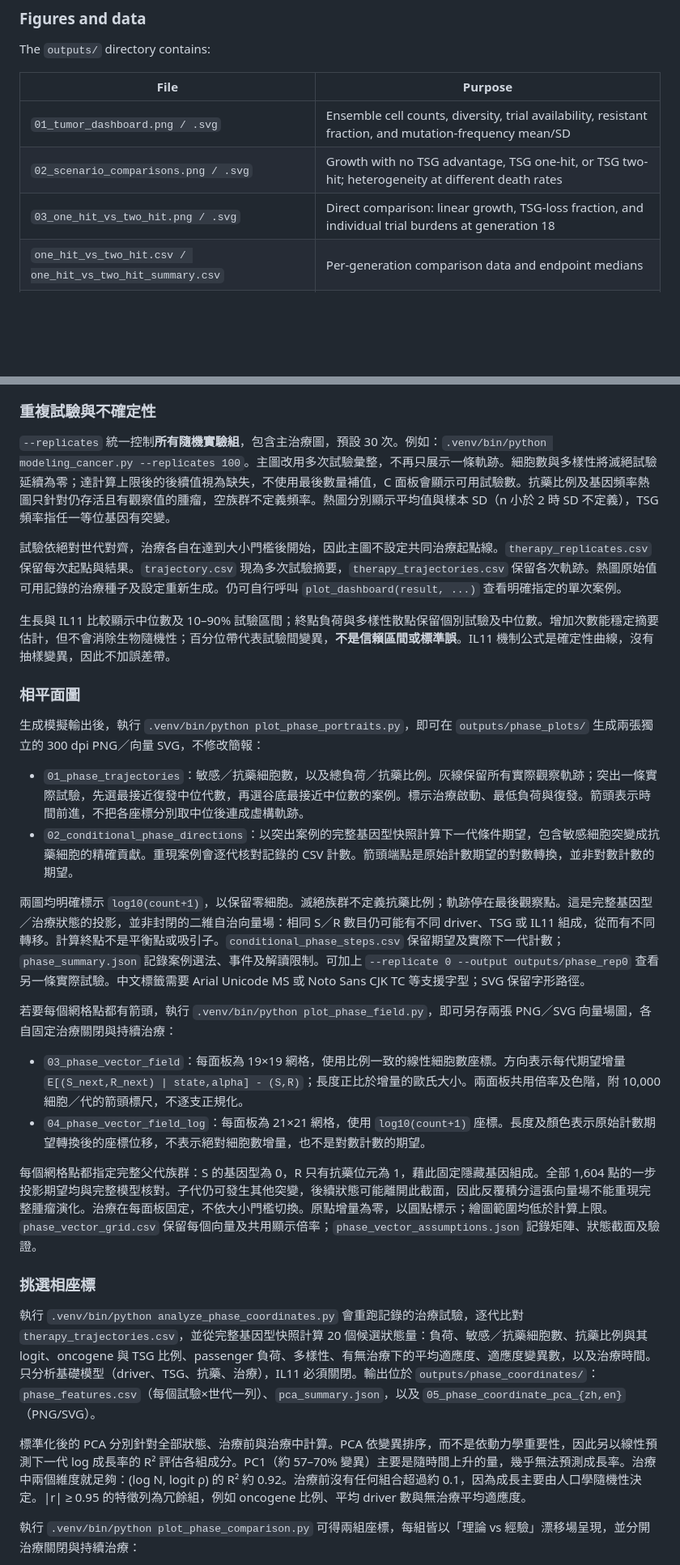
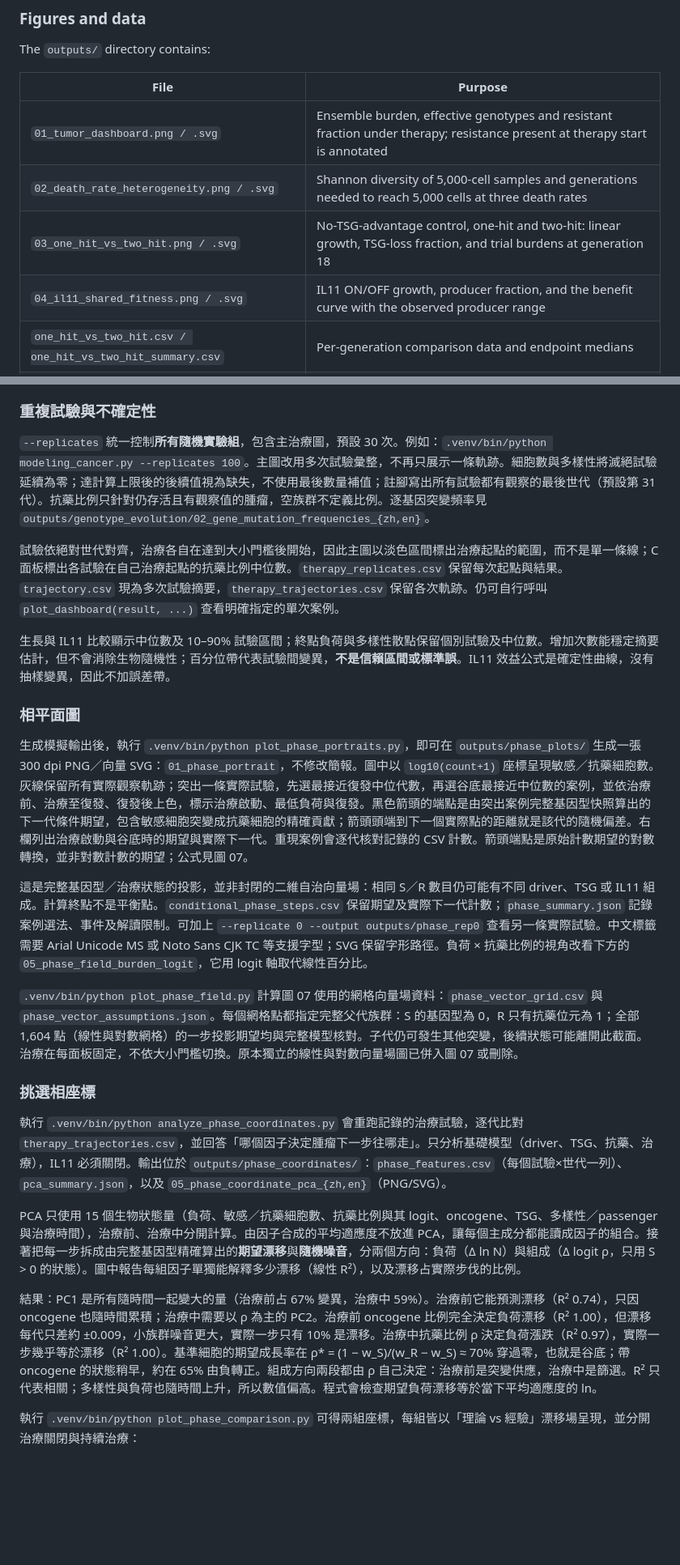
Before and after one commit to astcgt/bme6120-tumor-modeling, a Markdown page: README.md, 2 parts joined by grey strips. Shown at 81% size. Drawn GitHub-style; blank space fills up the shorter version.

```diff
--- a/README.md
+++ b/README.md
@@ -43,9 +43,10 @@ The `outputs/` directory contains:
 
 | File | Purpose |
 | --- | --- |
-| `01_tumor_dashboard.png / .svg` | Ensemble cell counts, diversity, trial availability, resistant fraction, and mutation-frequency mean/SD |
-| `02_scenario_comparisons.png / .svg` | Growth with no TSG advantage, TSG one-hit, or TSG two-hit; heterogeneity at different death rates |
-| `03_one_hit_vs_two_hit.png / .svg` | Direct comparison: linear growth, TSG-loss fraction, and individual trial burdens at generation 18 |
+| `01_tumor_dashboard.png / .svg` | Ensemble burden, effective genotypes and resistant fraction under therapy; resistance present at therapy start is annotated |
+| `02_death_rate_heterogeneity.png / .svg` | Shannon diversity of 5,000-cell samples and generations needed to reach 5,000 cells at three death rates |
+| `03_one_hit_vs_two_hit.png / .svg` | No-TSG-advantage control, one-hit and two-hit: linear growth, TSG-loss fraction, and trial burdens at generation 18 |
+| `04_il11_shared_fitness.png / .svg` | IL11 ON/OFF growth, producer fraction, and the benefit curve with the observed producer range |
 | `one_hit_vs_two_hit.csv / one_hit_vs_two_hit_summary.csv` | Per-generation comparison data and endpoint medians |
 | `trajectory.csv` | Ensemble statistics per generation: n, mean, sample SD, median, p10, p90 |
 | `therapy_trajectories.csv` | Individual treatment trajectories used in the ensemble |
@@ -253,33 +251,27 @@ PNG 為 240 dpi；SVG 可無損縮放。生長曲線使用 symlog，0 可顯示
 
 ### 重複試驗與不確定性
 
-`--replicates` 統一控制**所有隨機實驗組**，包含主治療圖，預設 30 次。例如：`.venv/bin/python modeling_cancer.py --replicates 100`。主圖改用多次試驗彙整，不再只展示一條軌跡。細胞數與多樣性將滅絕試驗延續為零；達計算上限後的後續值視為缺失，不使用最後數量補值，C 面板會顯示可用試驗數。抗藥比例及基因頻率熱圖只針對仍存活且有觀察值的腫瘤，空族群不定義頻率。熱圖分別顯示平均值與樣本 SD（n 小於 2 時 SD 不定義），TSG 頻率指任一等位基因有突變。
+`--replicates` 統一控制**所有隨機實驗組**，包含主治療圖，預設 30 次。例如：`.venv/bin/python modeling_cancer.py --replicates 100`。主圖改用多次試驗彙整，不再只展示一條軌跡。細胞數與多樣性將滅絕試驗延續為零；達計算上限後的後續值視為缺失，不使用最後數量補值；註腳寫出所有試驗都有觀察的最後世代（預設第 31 代）。抗藥比例只針對仍存活且有觀察值的腫瘤，空族群不定義比例。逐基因突變頻率見 `outputs/genotype_evolution/02_gene_mutation_frequencies_{zh,en}`。
 
-試驗依絕對世代對齊，治療各自在達到大小門檻後開始，因此主圖不設定共同治療起點線。`therapy_replicates.csv` 保留每次起點與結果。`trajectory.csv` 現為多次試驗摘要，`therapy_trajectories.csv` 保留各次軌跡。熱圖原始值可用記錄的治療種子及設定重新生成。仍可自行呼叫 `plot_dashboard(result, ...)` 查看明確指定的單次案例。
+試驗依絕對世代對齊，治療各自在達到大小門檻後開始，因此主圖以淡色區間標出治療起點的範圍，而不是單一條線；C 面板標出各試驗在自己治療起點的抗藥比例中位數。`therapy_replicates.csv` 保留每次起點與結果。`trajectory.csv` 現為多次試驗摘要，`therapy_trajectories.csv` 保留各次軌跡。仍可自行呼叫 `plot_dashboard(result, ...)` 查看明確指定的單次案例。
 
-生長與 IL11 比較顯示中位數及 10–90% 試驗區間；終點負荷與多樣性散點保留個別試驗及中位數。增加次數能穩定摘要估計，但不會消除生物隨機性；百分位帶代表試驗間變異，**不是信賴區間或標準誤**。IL11 機制公式是確定性曲線，沒有抽樣變異，因此不加誤差帶。
+生長與 IL11 比較顯示中位數及 10–90% 試驗區間；終點負荷與多樣性散點保留個別試驗及中位數。增加次數能穩定摘要估計，但不會消除生物隨機性；百分位帶代表試驗間變異，**不是信賴區間或標準誤**。IL11 效益公式是確定性曲線，沒有抽樣變異，因此不加誤差帶。
 
 ### 相平面圖
 
-生成模擬輸出後，執行 `.venv/bin/python plot_phase_portraits.py`，即可在 `outputs/phase_plots/` 生成兩張獨立的 300 dpi PNG／向量 SVG，不修改簡報：
+生成模擬輸出後，執行 `.venv/bin/python plot_phase_portraits.py`，即可在 `outputs/phase_plots/` 生成一張 300 dpi PNG／向量 SVG：`01_phase_portrait`，不修改簡報。圖中以 `log10(count+1)` 座標呈現敏感／抗藥細胞數。灰線保留所有實際觀察軌跡；突出一條實際試驗，先選最接近復發中位代數，再選谷底最接近中位數的案例，並依治療前、治療至復發、復發後上色，標示治療啟動、最低負荷與復發。黑色箭頭的端點是由突出案例完整基因型快照算出的下一代條件期望，包含敏感細胞突變成抗藥細胞的精確貢獻；箭頭頭端到下一個實際點的距離就是該代的隨機偏差。右欄列出治療啟動與谷底時的期望與實際下一代。重現案例會逐代核對記錄的 CSV 計數。箭頭端點是原始計數期望的對數轉換，並非對數計數的期望；公式見圖 07。
 
-- `01_phase_trajectories`：敏感／抗藥細胞數，以及總負荷／抗藥比例。灰線保留所有實際觀察軌跡；突出一條實際試驗，先選最接近復發中位代數，再選谷底最接近中位數的案例。標示治療啟動、最低負荷與復發。箭頭表示時間前進，不把各座標分別取中位後連成虛構軌跡。
-- `02_conditional_phase_directions`：以突出案例的完整基因型快照計算下一代條件期望，包含敏感細胞突變成抗藥細胞的精確貢獻。重現案例會逐代核對記錄的 CSV 計數。箭頭端點是原始計數期望的對數轉換，並非對數計數的期望。
+這是完整基因型／治療狀態的投影，並非封閉的二維自治向量場：相同 S／R 數目仍可能有不同 driver、TSG 或 IL11 組成。計算終點不是平衡點。`conditional_phase_steps.csv` 保留期望及實際下一代計數；`phase_summary.json` 記錄案例選法、事件及解讀限制。可加上 `--replicate 0 --output outputs/phase_rep0` 查看另一條實際試驗。中文標籤需要 Arial Unicode MS 或 Noto Sans CJK TC 等支援字型；SVG 保留字形路徑。負荷 × 抗藥比例的視角改看下方的 `05_phase_field_burden_logit`，它用 logit 軸取代線性百分比。
 
-兩圖均明確標示 `log10(count+1)`，以保留零細胞。滅絕族群不定義抗藥比例；軌跡停在最後觀察點。這是完整基因型／治療狀態的投影，並非封閉的二維自治向量場：相同 S／R 數目仍可能有不同 driver、TSG 或 IL11 組成，從而有不同轉移。計算終點不是平衡點或吸引子。`conditional_phase_steps.csv` 保留期望及實際下一代計數；`phase_summary.json` 記錄案例選法、事件及解讀限制。可加上 `--replicate 0 --output outputs/phase_rep0` 查看另一條實際試驗。中文標籤需要 Arial Unicode MS 或 Noto Sans CJK TC 等支援字型；SVG 保留字形路徑。
-
-若要每個網格點都有箭頭，執行 `.venv/bin/python plot_phase_field.py`，即可另存兩張 PNG／SVG 向量場圖，各自固定治療關閉與持續治療：
-
-- `03_phase_vector_field`：每面板為 19×19 網格，使用比例一致的線性細胞數座標。方向表示每代期望增量 `E[(S_next,R_next) | state,alpha] - (S,R)`；長度正比於增量的歐氏大小。兩面板共用倍率及色階，附 10,000 細胞／代的箭頭標尺，不逐支正規化。
-- `04_phase_vector_field_log`：每面板為 21×21 網格，使用 `log10(count+1)` 座標。長度及顏色表示原始計數期望轉換後的座標位移，不表示絕對細胞數增量，也不是對數計數的期望。
-
-每個網格點都指定完整父代族群：S 的基因型為 0，R 只有抗藥位元為 1，藉此固定隱藏基因組成。全部 1,604 點的一步投影期望均與完整模型核對。子代仍可發生其他突變，後續狀態可能離開此截面，因此反覆積分這張向量場不能重現完整腫瘤演化。治療在每面板固定，不依大小門檻切換。原點增量為零，以圓點標示；繪圖範圍均低於計算上限。`phase_vector_grid.csv` 保留每個向量及共用顯示倍率；`phase_vector_assumptions.json` 記錄矩陣、狀態截面及驗證。
+`.venv/bin/python plot_phase_field.py` 計算圖 07 使用的網格向量場資料：`phase_vector_grid.csv` 與 `phase_vector_assumptions.json`。每個網格點都指定完整父代族群：S 的基因型為 0，R 只有抗藥位元為 1；全部 1,604 點（線性與對數網格）的一步投影期望均與完整模型核對。子代仍可發生其他突變，後續狀態可能離開此截面。治療在每面板固定，不依大小門檻切換。原本獨立的線性與對數向量場圖已併入圖 07 或刪除。
 
 ### 挑選相座標
 
-執行 `.venv/bin/python analyze_phase_coordinates.py` 會重跑記錄的治療試驗，逐代比對 `therapy_trajectories.csv`，並從完整基因型快照計算 20 個候選狀態量：負荷、敏感／抗藥細胞數、抗藥比例與其 logit、oncogene 與 TSG 比例、passenger 負荷、多樣性、有無治療下的平均適應度、適應度變異數，以及治療時間。只分析基礎模型（driver、TSG、抗藥、治療），IL11 必須關閉。輸出位於 `outputs/phase_coordinates/`：`phase_features.csv`（每個試驗×世代一列）、`pca_summary.json`，以及 `05_phase_coordinate_pca_{zh,en}`（PNG/SVG）。
+執行 `.venv/bin/python analyze_phase_coordinates.py` 會重跑記錄的治療試驗，逐代比對 `therapy_trajectories.csv`，並回答「哪個因子決定腫瘤下一步往哪走」。只分析基礎模型（driver、TSG、抗藥、治療），IL11 必須關閉。輸出位於 `outputs/phase_coordinates/`：`phase_features.csv`（每個試驗×世代一列）、`pca_summary.json`，以及 `05_phase_coordinate_pca_{zh,en}`（PNG/SVG）。
 
-標準化後的 PCA 分別針對全部狀態、治療前與治療中計算。PCA 依變異排序，而不是依動力學重要性，因此另以線性預測下一代 log 成長率的 R² 評估各組成分。PC1（約 57–70% 變異）主要是隨時間上升的量，幾乎無法預測成長率。治療中兩個維度就足夠：(log N, logit ρ) 的 R² 約 0.92。治療前沒有任何組合超過約 0.1，因為成長主要由人口學隨機性決定。|r| ≥ 0.95 的特徵列為冗餘組，例如 oncogene 比例、平均 driver 數與無治療平均適應度。
+PCA 只使用 15 個生物狀態量（負荷、敏感／抗藥細胞數、抗藥比例與其 logit、oncogene、TSG、多樣性／passenger 與治療時間），治療前、治療中分開計算。由因子合成的平均適應度不放進 PCA，讓每個主成分都能讀成因子的組合。接著把每一步拆成由完整基因型精確算出的**期望漂移**與**隨機噪音**，分兩個方向：負荷（Δ ln N）與組成（Δ logit ρ，只用 S > 0 的狀態）。圖中報告每組因子單獨能解釋多少漂移（線性 R²），以及漂移占實際步伐的比例。
+
+結果：PC1 是所有隨時間一起變大的量（治療前占 67% 變異，治療中 59%）。治療前它能預測漂移（R² 0.74），只因 oncogene 也隨時間累積；治療中需要以 ρ 為主的 PC2。治療前 oncogene 比例完全決定負荷漂移（R² 1.00），但漂移每代只差約 ±0.009，小族群噪音更大，實際一步只有 10% 是漂移。治療中抗藥比例 ρ 決定負荷漲跌（R² 0.97），實際一步幾乎等於漂移（R² 1.00）。基準細胞的期望成長率在 ρ* = (1 − w_S)/(w_R − w_S) ≈ 70% 穿過零，也就是谷底；帶 oncogene 的狀態稍早，約在 65% 由負轉正。組成方向兩段都由 ρ 自己決定：治療前是突變供應，治療中是篩選。R² 只代表相關；多樣性與負荷也隨時間上升，所以數值偏高。程式會檢查期望負荷漂移等於當下平均適應度的 ln。
 
 執行 `.venv/bin/python plot_phase_comparison.py` 可得兩組座標，每組皆以「理論 vs 經驗」漂移場呈現，並分開治療關閉與持續治療：
 
```
Also changed, not shown: other parts of README.md (+38 -35 lines).
